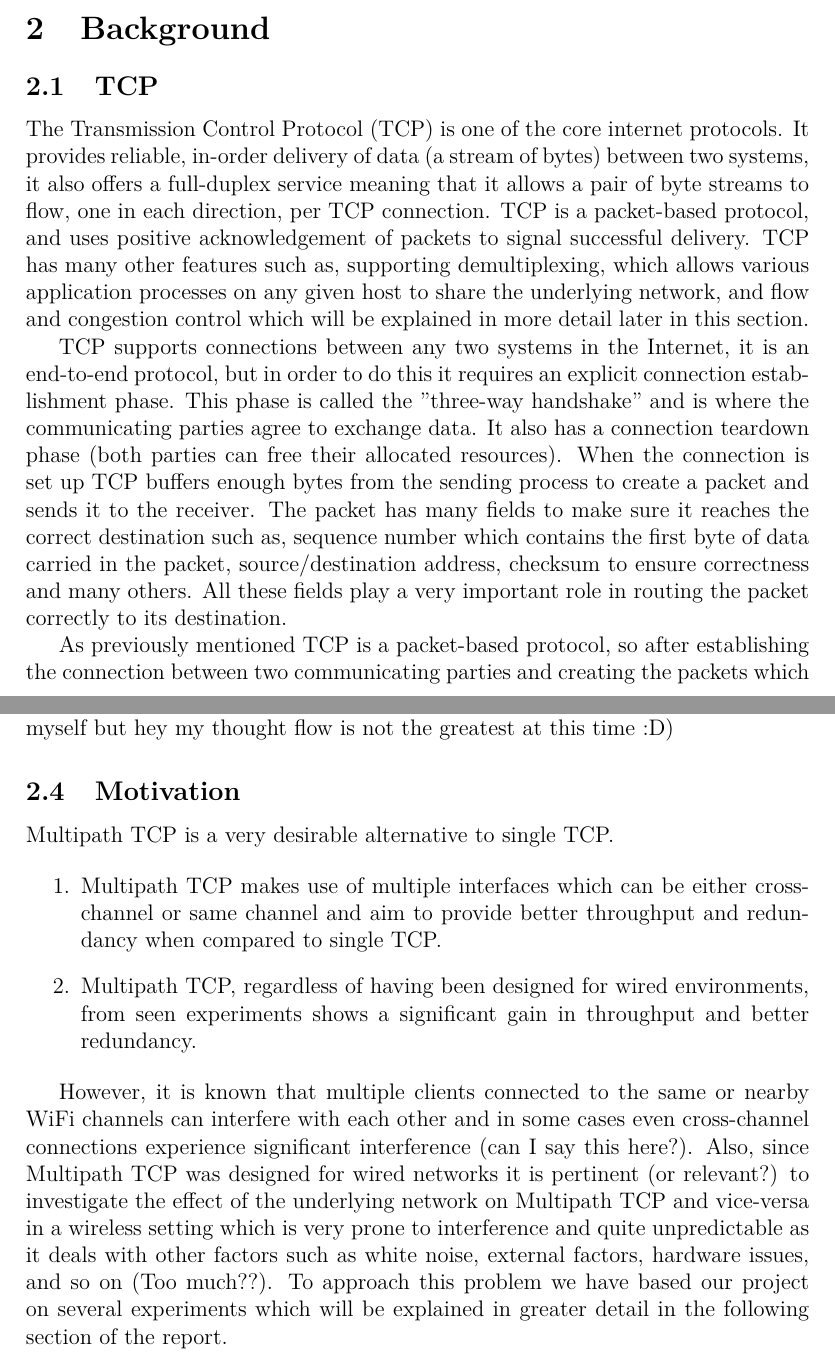
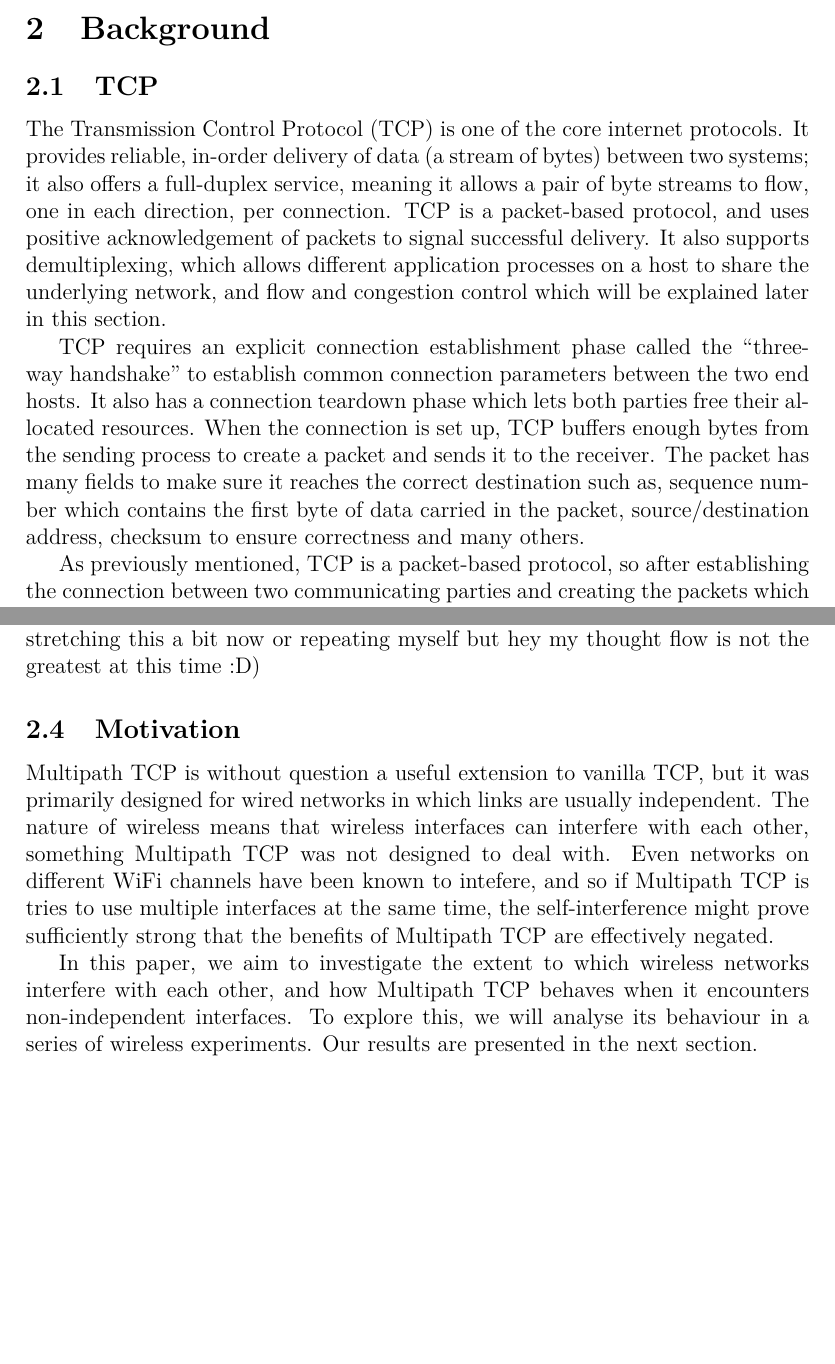
Before and after one commit to jamesbarlow/mptcp, a LaTeX paper (report/report.tex, which reads report/sections/background.tex): two parts of pages 2 and 6 of 24, joined at a grey line, cut so that both start at the same text, the shorter picture padded with empty space. Compiled offline with pdfLaTeX.

Commit message:
Make fixes discussed yesterday

```diff
--- a/report/sections/background.tex
+++ b/report/sections/background.tex
@@ -1,27 +1,25 @@
 \subsection{TCP}
 The Transmission Control Protocol (TCP) is one of the core internet protocols.
 It provides reliable, in-order delivery of data (a stream of bytes) between two
-systems, it also offers a full-duplex service meaning that it allows a pair of
-byte streams to flow, one in each direction, per TCP connection. TCP is a
-packet-based protocol, and uses positive acknowledgement of packets to signal
-successful delivery. TCP has many other features such as, supporting
-demultiplexing, which allows various application processes on any given host to
-share the underlying network, and flow and congestion control which will be
-explained in more detail later in this section.
+systems; it also offers a full-duplex service, meaning it allows a pair of byte
+streams to flow, one in each direction, per connection. TCP is a packet-based
+protocol, and uses positive acknowledgement of packets to signal successful
+delivery. It also supports demultiplexing, which allows different application
+processes on a host to share the underlying network, and flow and congestion
+control which will be explained later in this section.
 
-TCP supports connections between any two systems in the Internet, it is an
-end-to-end protocol, but in order to do this it requires an explicit connection
-establishment phase. This phase is called the "three-way handshake" and is where
-the communicating parties agree to exchange data. It also has a connection
-teardown phase (both parties can free their allocated resources). When the
-connection is set up TCP buffers enough bytes from the sending process to create
-a packet and sends it to the receiver. The packet has many fields to make sure
-it reaches the correct destination such as, sequence number which contains the
-first byte of data carried in the packet, source/destination address, checksum
-to ensure correctness and many others. All these fields play a very important
-role in routing the packet correctly to its destination.
+% Do we even need this paragraph?
 
-As previously mentioned TCP is a packet-based protocol, so after establishing
+TCP requires an explicit connection establishment phase called the ``three-way
+handshake'' to establish common connection parameters between the two end hosts.
+It also has a connection teardown phase which lets both parties free their
+allocated resources. When the connection is set up, TCP buffers enough bytes
+from the sending process to create a packet and sends it to the receiver. The
+packet has many fields to make sure it reaches the correct destination such as,
+sequence number which contains the first byte of data carried in the packet,
+source/destination address, checksum to ensure correctness and many others.
+
+As previously mentioned, TCP is a packet-based protocol, so after establishing
 the connection between two communicating parties and creating the packets which
 will be sent it will use flow and congestion control mechanisms to manage how
 packets are exchanged throughout the network. Upon receiving packets, routers
@@ -200,24 +214,16 @@ repeating myself but hey my thought flow is not the greatest at this
 time :D)  % TODO HERE
 
 \subsection{Motivation}
-Multipath TCP is a very desirable alternative to single TCP.
+Multipath TCP is without question a useful extension to vanilla TCP, but it was
+primarily designed for wired networks in which links are usually independent.
+The nature of wireless means that wireless interfaces can interfere with each
+other, something Multipath TCP was not designed to deal with. Even networks on
+different WiFi channels have been known to intefere, and so if Multipath TCP is
+tries to use multiple interfaces at the same time, the self-interference might
+prove sufficiently strong that the benefits of Multipath TCP are effectively
+negated.
 
-\begin{enumerate}
-  \item Multipath TCP makes use of multiple interfaces which can be either
-    cross-channel or same channel and aim to provide better throughput and
-    redundancy when compared to single TCP.
-  \item Multipath TCP, regardless of having been designed for wired
-    environments, from seen experiments shows a significant gain in throughput
-    and better redundancy.
-\end{enumerate}
-
-However, it is known that multiple clients connected to the same or nearby WiFi
-channels can interfere with each other and in some cases even cross-channel
-connections experience significant interference (can I say this here?). Also,
-since Multipath TCP was designed for wired networks it is pertinent (or
-relevant?) to investigate the effect of the underlying network on Multipath TCP
-and vice-versa in a wireless setting which is very prone to interference and
-quite unpredictable as it deals with other factors such as white noise, external
-factors, hardware issues, and so on (Too much??).  To approach this problem we
-have based our project on several experiments which will be explained in greater
-detail in the following section of the report.
+In this paper, we aim to investigate the extent to which wireless networks
+interfere with each other, and how Multipath TCP behaves when it encounters
+non-independent interfaces. To explore this, we will analyse its behaviour in a
+series of wireless experiments. Our results are presented in the next section.
```
Also changed, not shown: report/sections/background.tex (88 more changed lines).
